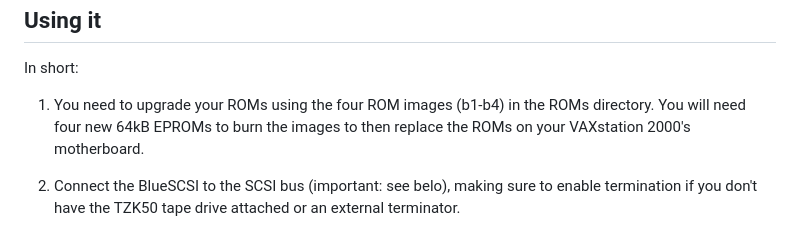
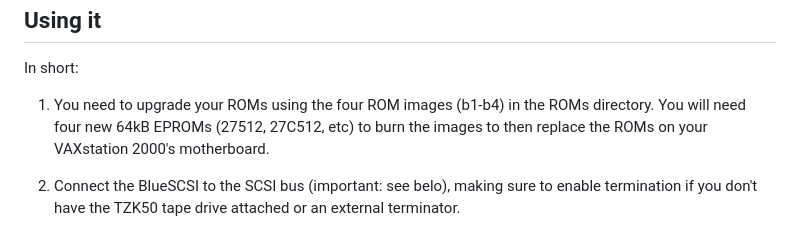
Before and after one commit to MajenkoProjects/vs2k-patch-roms, a Markdown page: README.md, the part around the change. Drawn GitHub-style.

Commit message:
Name roms

```diff
--- a/README.md
+++ b/README.md
@@ -37,7 +37,7 @@ Using it
 In short:
 
 1. You need to upgrade your ROMs using the four ROM images (b1-b4) in the ROMs
-   directory. You will need four new 64kB EPROMs to burn the images to then
+   directory. You will need four new 64kB EPROMs (27512, 27C512, etc) to burn the images to then
    replace the ROMs on your VAXstation 2000's motherboard.
 
 2. Connect the BlueSCSI to the SCSI bus (important: see belo), making sure to enable termination if
```
